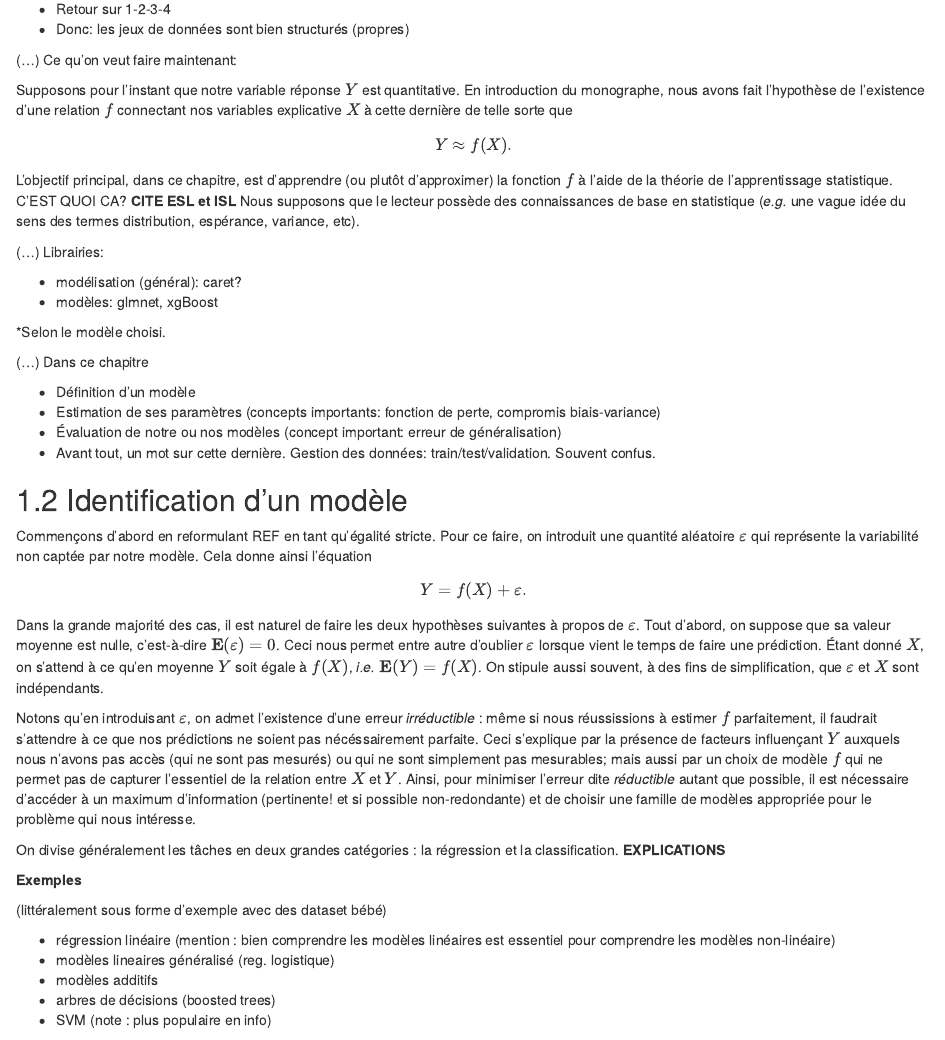
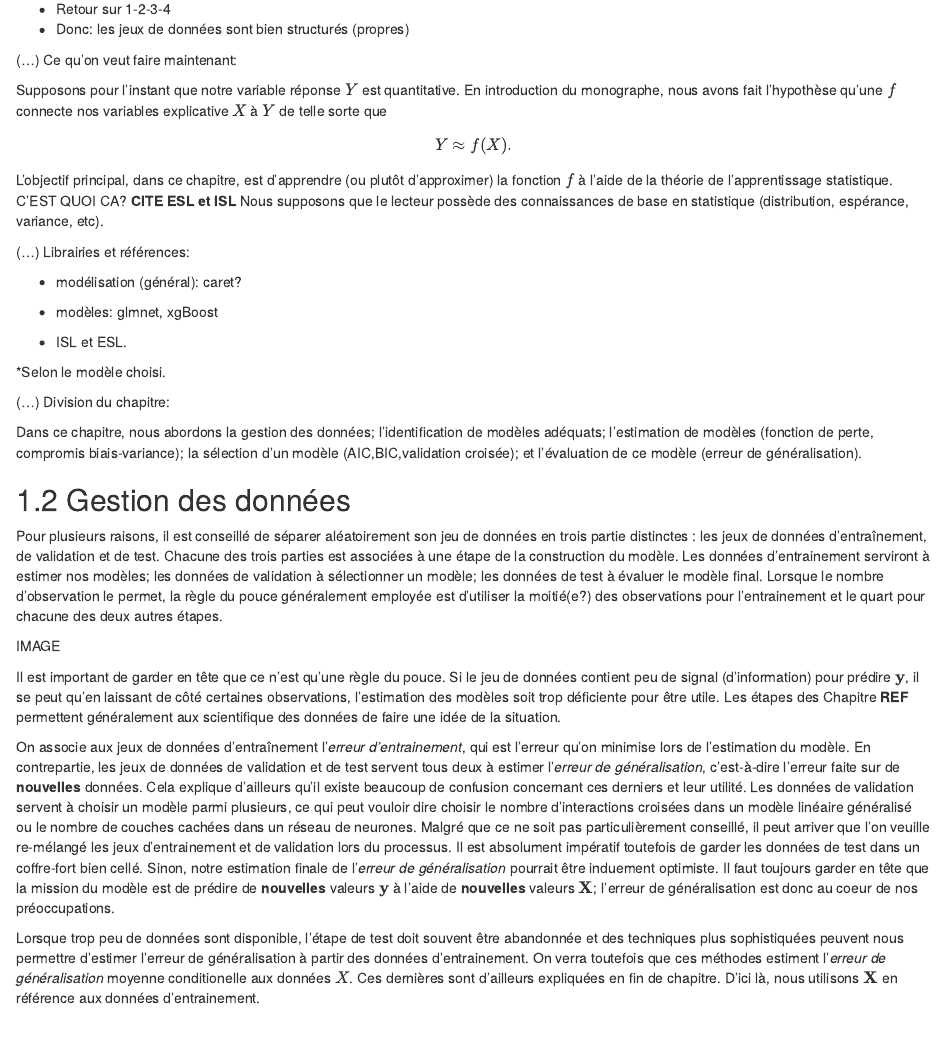
Before and after one commit to dot-layer/modelisation-predictive-R, an R Markdown document (05-methodologie-construction-modele.Rmd): the page in a window 1100 px wide, from 150 px down. Rendered offline with R 4.5, knitr and Pandoc, with nearby package versions; drawn as R Markdown's standard HTML page in place of the format the file asks for.

Commit message:
Gestion des données

```diff
--- a/05-methodologie-construction-modele.Rmd
+++ b/05-methodologie-construction-modele.Rmd
@@ -14,29 +14,39 @@
 
 (...) Ce qu'on veut faire maintenant:
 
-Supposons pour l'instant que notre variable réponse $Y$ est quantitative. En introduction du monographe, nous avons fait l'hypothèse de l'existence d'une relation $f$ connectant nos variables explicative $X$ à cette dernière de telle sorte que
+Supposons pour l'instant que notre variable réponse $Y$ est quantitative. En introduction du monographe, nous avons fait l'hypothèse qu'une $f$ connecte nos variables explicative $X$ à $Y$ de telle sorte que
 $$
   Y \approx f(X).
 $$
-L'objectif principal, dans ce chapitre, est d'apprendre (ou plutôt d'approximer) la fonction $f$ à l'aide de la théorie de l'apprentissage statistique. C'EST QUOI CA? **CITE ESL et ISL** Nous supposons que le lecteur possède des connaissances de base en statistique (*e.g.* une vague idée du sens des termes distribution, espérance, variance, etc).
+L'objectif principal, dans ce chapitre, est d'apprendre (ou plutôt d'approximer) la fonction $f$ à l'aide de la théorie de l'apprentissage statistique. C'EST QUOI CA? **CITE ESL et ISL** Nous supposons que le lecteur possède des connaissances de base en statistique (distribution, espérance, variance, etc).
 
 
-(...) Librairies:
+(...) Librairies et références:
 
 - modélisation (général): caret?
 - modèles: glmnet, xgBoost
 
+- ISL et ESL.
+
 *Selon le modèle choisi.
 
 
-(...) Dans ce chapitre
+(...) Division du chapitre:
 
-- Définition d'un modèle
-- Estimation de ses paramètres (concepts importants: fonction de perte, compromis biais-variance)
-- Évaluation de notre ou nos modèles (concept important: erreur de généralisation)
-- Avant tout, un mot sur cette dernière. Gestion des données: train/test/validation. Souvent confus.
+Dans ce chapitre, nous abordons la gestion des données; l'identification de modèles adéquats; l'estimation de modèles (fonction de perte, compromis biais-variance); la sélection d'un modèle (AIC,BIC,validation croisée); et l'évaluation de ce modèle (erreur de généralisation).
 
 
+## Gestion des données
+
+Pour plusieurs raisons, il est conseillé de séparer aléatoirement son jeu de données en trois partie distinctes : les jeux de données d'entraînement, de validation et de test. Chacune des trois parties est associées à une étape de la construction du modèle. Les données d'entrainement serviront à estimer nos modèles; les données de validation à sélectionner un modèle; les données de test à évaluer le modèle final. Lorsque le nombre d'observation le permet, la règle du pouce généralement employée est d'utiliser la moitié(e?) des observations pour l'entrainement et le quart pour chacune des deux autres étapes.
+
+IMAGE
+
+Il est important de garder en tête que ce n'est qu'une règle du pouce. Si le jeu de données contient peu de signal (d'information) pour prédire $\bf{y}$, il se peut qu'en laissant de côté certaines observations, l'estimation des modèles soit trop déficiente pour être utile. Les étapes des Chapitre **REF** permettent généralement aux scientifique des données de faire une idée de la situation.
+
+On associe aux jeux de données d'entraînement l'*erreur d'entrainement*, qui est l'erreur qu'on minimise lors de l'estimation du modèle. En contrepartie, les jeux de données de validation et de test servent tous deux à estimer l'*erreur de généralisation*, c'est-à-dire l'erreur faite sur de **nouvelles** données. Cela explique d'ailleurs qu'il existe beaucoup de confusion concernant ces derniers et leur utilité. Les données de validation servent à choisir un modèle parmi plusieurs, ce qui peut vouloir dire choisir le nombre d'interactions croisées dans un modèle linéaire généralisé ou le nombre de couches cachées dans un réseau de neurones. Malgré que ce ne soit pas particulièrement conseillé, il peut arriver que l'on veuille re-mélangé les jeux d'entrainement et de validation lors du processus. Il est absolument impératif toutefois de garder les données de test dans un coffre-fort bien cellé. Sinon, notre estimation finale de l'*erreur de généralisation* pourrait être induement optimiste. Il faut toujours garder en tête que la mission du modèle est de prédire de **nouvelles** valeurs $\mathbf{y}$ à l'aide de **nouvelles** valeurs $\mathbf{X}$; l'erreur de généralisation est donc au coeur de nos préoccupations.
+
+Lorsque trop peu de données sont disponible, l'étape de test doit souvent être abandonnée et des techniques plus sophistiquées peuvent nous permettre d'estimer l'erreur de généralisation à partir des données d'entrainement. On verra toutefois que ces méthodes estiment l'*erreur de généralisation* moyenne conditionelle aux données $X$. Ces dernières sont d'ailleurs expliquées en fin de chapitre. D'ici là, nous utilisons $\mathbf{X}$ en référence aux données d'entrainement.
 
 
 ## Identification d'un modèle
```
